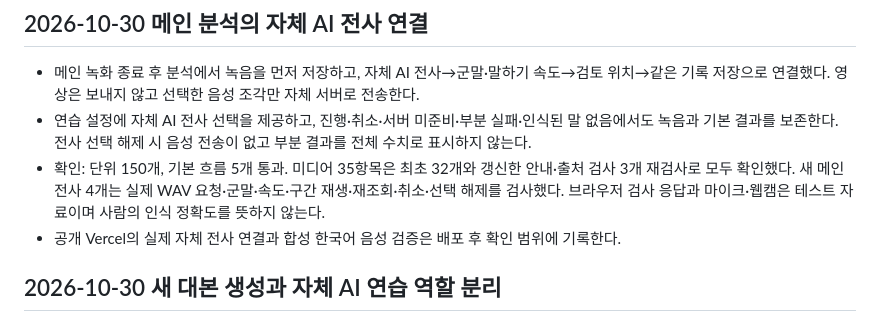
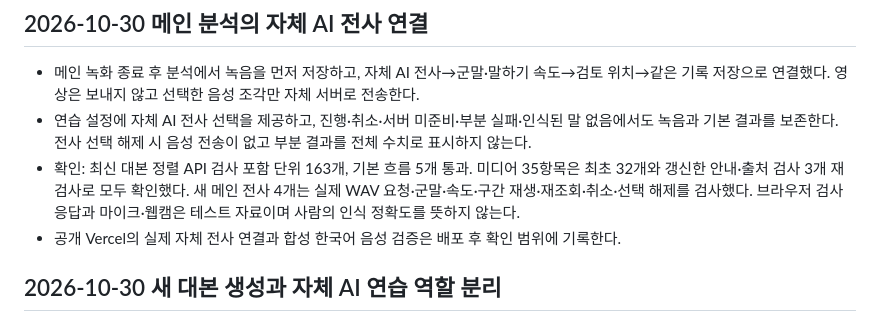
Before and after one commit to kara320090/Speech-Coach, a Markdown page: progress.md, the part around the change. Rendered like a GitHub page.

```diff
--- a/progress.md
+++ b/progress.md
@@ -4,7 +4,7 @@
 
 - 메인 녹화 종료 후 분석에서 녹음을 먼저 저장하고, 자체 AI 전사→군말·말하기 속도→검토 위치→같은 기록 저장으로 연결했다. 영상은 보내지 않고 선택한 음성 조각만 자체 서버로 전송한다.
 - 연습 설정에 자체 AI 전사 선택을 제공하고, 진행·취소·서버 미준비·부분 실패·인식된 말 없음에서도 녹음과 기본 결과를 보존한다. 전사 선택 해제 시 음성 전송이 없고 부분 결과를 전체 수치로 표시하지 않는다.
-- 확인: 단위 150개, 기본 흐름 5개 통과. 미디어 35항목은 최초 32개와 갱신한 안내·출처 검사 3개 재검사로 모두 확인했다. 새 메인 전사 4개는 실제 WAV 요청·군말·속도·구간 재생·재조회·취소·선택 해제를 검사했다. 브라우저 검사 응답과 마이크·웹캠은 테스트 자료이며 사람의 인식 정확도를 뜻하지 않는다.
+- 확인: 최신 대본 정렬 API 검사 포함 단위 163개, 기본 흐름 5개 통과. 미디어 35항목은 최초 32개와 갱신한 안내·출처 검사 3개 재검사로 모두 확인했다. 새 메인 전사 4개는 실제 WAV 요청·군말·속도·구간 재생·재조회·취소·선택 해제를 검사했다. 브라우저 검사 응답과 마이크·웹캠은 테스트 자료이며 사람의 인식 정확도를 뜻하지 않는다.
 - 공개 Vercel의 실제 자체 전사 연결과 합성 한국어 음성 검증은 배포 후 확인 범위에 기록한다.
 
 ## 2026-10-30 새 대본 생성과 자체 AI 연습 역할 분리
```
Also changed, not shown: README.md (+1 -1 lines).
